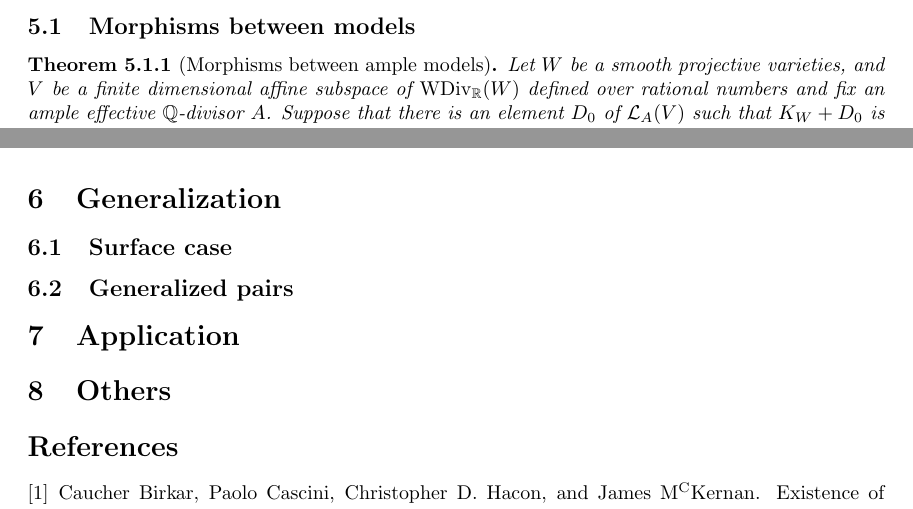
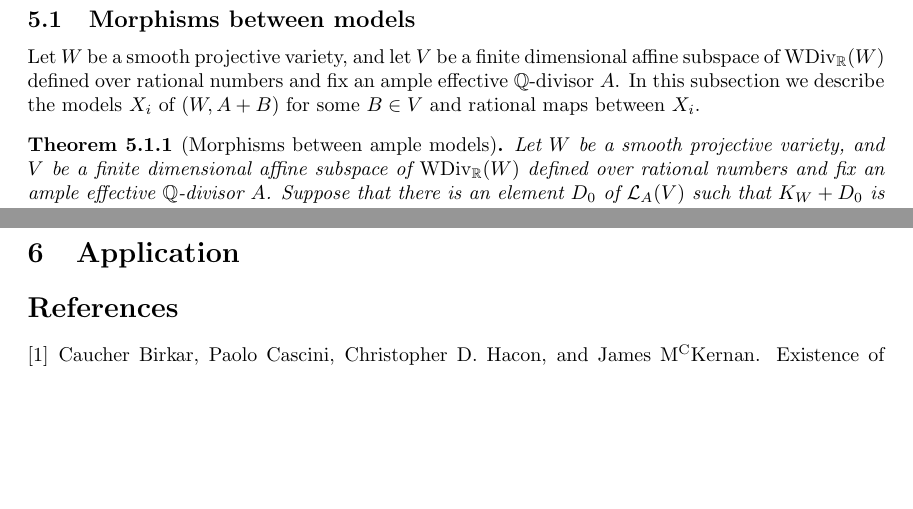
Before and after one commit to HiraethEcho/SP, a LaTeX document (GSP.tex): two parts of pages 21 and 26 of 27 before the commit and two parts of pages 21 and 27 of 27 after it, joined at a grey line, cut so that both start at the same text, the shorter picture padded with empty space. Compiled offline with pdfLaTeX.

Commit message:
nonsense at begining of method using ample models

```diff
--- a/GSP.tex
+++ b/GSP.tex
@@ -811,7 +810,7 @@ At last we need to show that $X_{N}$ is isomorphic to $X'$. In fact, this follow
 \subsection{Morphisms between models}
-
+  Let $W$ be a smooth projective   variety, and let $ V $ be a finite dimensional affine subspace of $ \operatorname{WDiv}_{\mathbb{R}}(W) $ defined over rational numbers and fix an ample effective $\mathbb{Q}$-divisor $A$. In this subsection we describe the models $X_{i}$ of $(W,A+B)$ for some $B \in V$ and rational maps between $X_{i}$.
 \begin{thm}[Morphisms between ample models]\label{mapbetweenAM}
-  Let $W$ be a smooth projective   varieties, and  $ V $ be a finite dimensional affine subspace of $ \operatorname{WDiv}_{\mathbb{R}}(W) $ defined over rational numbers and fix an ample effective $\mathbb{Q}$-divisor $A$. Suppose that there is an element $D_{0}$ of $\mathcal{L}_{A}(V)$ such that $K_{W}+D_{0}$ is big and klt. Then there are finitely many rational contractions $ f_i:W\dashrightarrow X_i $ such that
+  Let $W$ be a smooth projective   variety, and  $ V $ be a finite dimensional affine subspace of $ \operatorname{WDiv}_{\mathbb{R}}(W) $ defined over rational numbers and fix an ample effective $\mathbb{Q}$-divisor $A$. Suppose that there is an element $D_{0}$ of $\mathcal{L}_{A}(V)$ such that $K_{W}+D_{0}$ is big and klt. Then there are finitely many rational contractions $ f_i:W\dashrightarrow X_i $ such that
   \begin{enumerate}[1]
     \item $ \{\mathcal{A}_i=\mathcal{A}_{A,f_i}\} $ is a partition of $ \mathcal{E}_{A}(V) $. $ \mathcal{A}_i $ is a finite union of interiors of rational polytopes. If $ f_i $ is birational then $ \mathcal{C}_i=\mathcal{C}_{A,f_i} $ is a rational polytope;
     \item If $ i,j $ are two indices such that $ \mathcal{A}_j\cap \mathcal{C}_i\neq \emptyset $ then there is a contraction $ f_{ij}:X_i\to X_j $ and $ f_j=f_{ij}\circ f_i $;
@@ -1043,13 +1042,9 @@ Then we can prove the main theorem
 Let $(W,B_{W}),A $ and $V$ as in the lemma \ref{keylemma}.  Pick $ D_{0} \in \mathcal{A}_{A,\phi\circ f} $  and $ D_1\in \mathcal{C}_{A,g} $ belonging to the interior of $ \mathcal{L}_A(V) $. As $ V $ is two dimensional, removing $ D_0 $ and $ D_1 $ divides the boundary of $ \mathcal{E}_A(V) $ into two parts. The part which consists entirely of divisors which are not big is contained in the interior of $ \mathcal{L}_A(V) $. Consider tracing this boundary from $ D_0 $ to $ D_1 $. Then there are finitely many $ 2\leqslant i\leqslant N $ points $ D_i $ which are contained in more than two polytopes $ \mathcal{C}_{A,f_i}(V) $. By lemma \ref{constructlink},  each point $ D_i $ gives a Sarkisov link. And the birational map $X \dashrightarrow Y$ is composition of such links.
 \end{proof}
 
-\section{Generalization}
-\subsection{Surface case}
-\subsection{Generalized pairs}
 
 \section{Application}
 
-\section{Others}
 
 \bibliographystyle{plain}
 \bibliography{ref}
```
Also changed, not shown: GSP.tex (11 more changed lines).
